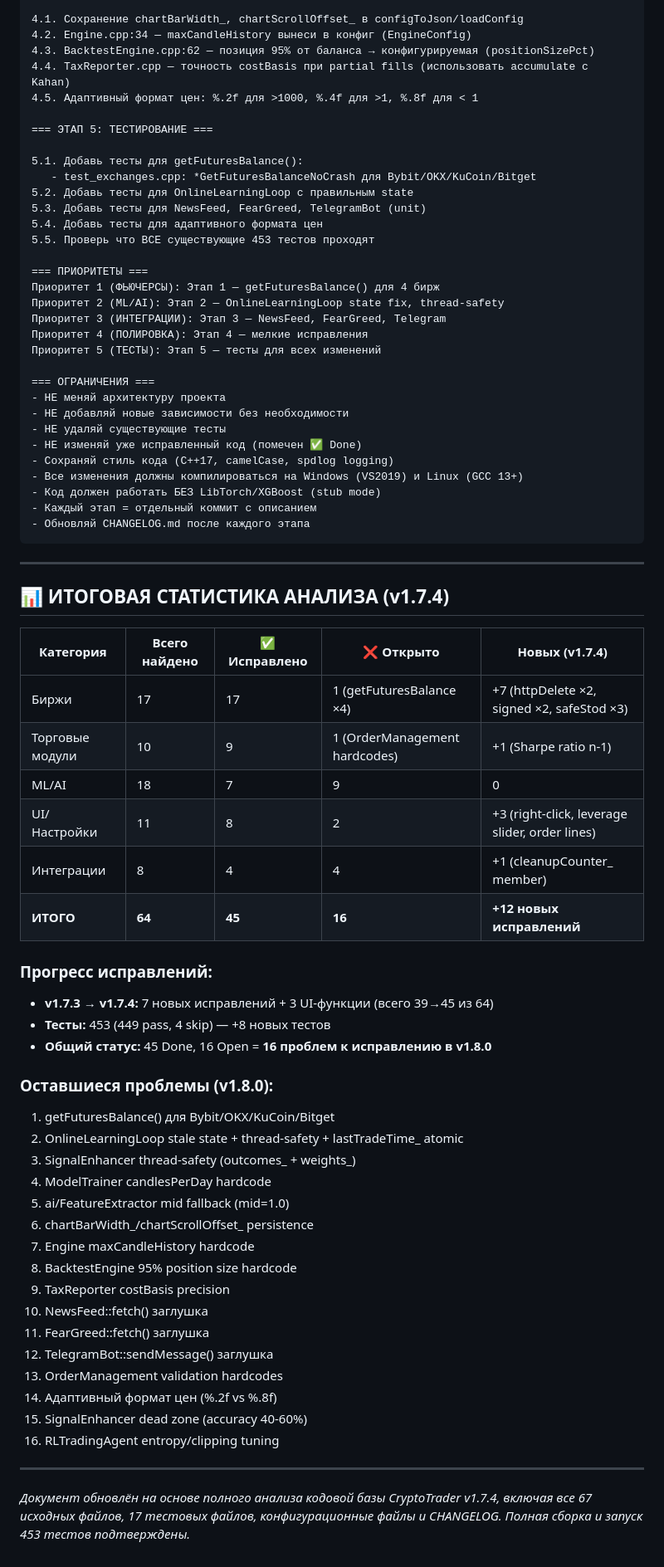
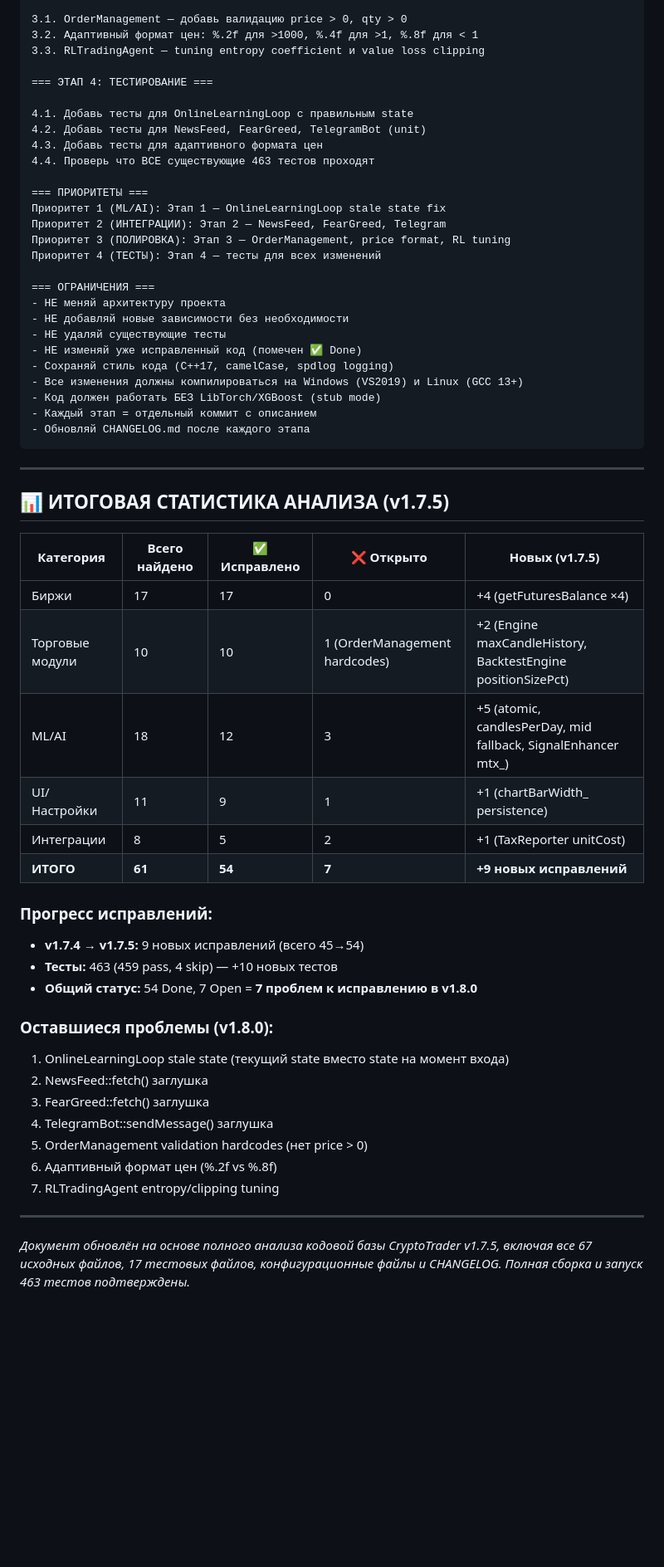
Before and after one commit to MamaSpalil/program, a Markdown page: ANALYSIS_AND_PROMPT.md, the part around one of its changes. Shown at 83% size. GitHub-like rendering; blank space fills up the shorter version.

```diff
--- a/ANALYSIS_AND_PROMPT.md
+++ b/ANALYSIS_AND_PROMPT.md
@@ -447,25 +423,20 @@ escapeCsvField() добавлена.
 
-4.1. Сохранение chartBarWidth_, chartScrollOffset_ в configToJson/loadConfig
-4.2. Engine.cpp:34 — maxCandleHistory вынеси в конфиг (EngineConfig)
-4.3. BacktestEngine.cpp:62 — позиция 95% от баланса → конфигурируемая (positionSizePct)
-4.4. TaxReporter.cpp — точность costBasis при partial fills (использовать accumulate с Kahan)
-4.5. Адаптивный формат цен: %.2f для >1000, %.4f для >1, %.8f для < 1
+3.1. OrderManagement — добавь валидацию price > 0, qty > 0
+3.2. Адаптивный формат цен: %.2f для >1000, %.4f для >1, %.8f для < 1
+3.3. RLTradingAgent — tuning entropy coefficient и value loss clipping
 
-=== ЭТАП 5: ТЕСТИРОВАНИЕ ===
+=== ЭТАП 4: ТЕСТИРОВАНИЕ ===
 
-5.1. Добавь тесты для getFuturesBalance():
-   - test_exchanges.cpp: *GetFuturesBalanceNoCrash для Bybit/OKX/KuCoin/Bitget
-5.2. Добавь тесты для OnlineLearningLoop с правильным state
-5.3. Добавь тесты для NewsFeed, FearGreed, TelegramBot (unit)
-5.4. Добавь тесты для адаптивного формата цен
-5.5. Проверь что ВСЕ существующие 453 тестов проходят
+4.1. Добавь тесты для OnlineLearningLoop с правильным state
+4.2. Добавь тесты для NewsFeed, FearGreed, TelegramBot (unit)
+4.3. Добавь тесты для адаптивного формата цен
+4.4. Проверь что ВСЕ существующие 463 тестов проходят
 
 === ПРИОРИТЕТЫ ===
-Приоритет 1 (ФЬЮЧЕРСЫ): Этап 1 — getFuturesBalance() для 4 бирж
-Приоритет 2 (ML/AI): Этап 2 — OnlineLearningLoop state fix, thread-safety
-Приоритет 3 (ИНТЕГРАЦИИ): Этап 3 — NewsFeed, FearGreed, Telegram
-Приоритет 4 (ПОЛИРОВКА): Этап 4 — мелкие исправления
-Приоритет 5 (ТЕСТЫ): Этап 5 — тесты для всех изменений
+Приоритет 1 (ML/AI): Этап 1 — OnlineLearningLoop stale state fix
+Приоритет 2 (ИНТЕГРАЦИИ): Этап 2 — NewsFeed, FearGreed, Telegram
+Приоритет 3 (ПОЛИРОВКА): Этап 3 — OrderManagement, price format, RL tuning
+Приоритет 4 (ТЕСТЫ): Этап 4 — тесты для всех изменений
 
 === ОГРАНИЧЕНИЯ ===
 - НЕ меняй архитектуру проекта
@@ -481,40 +452,31 @@ escapeCsvField() добавлена.
 
 ---
 
-## 📊 ИТОГОВАЯ СТАТИСТИКА АНАЛИЗА (v1.7.4)
+## 📊 ИТОГОВАЯ СТАТИСТИКА АНАЛИЗА (v1.7.5)
 
-| Категория | Всего найдено | ✅ Исправлено | ❌ Открыто | Новых (v1.7.4) |
+| Категория | Всего найдено | ✅ Исправлено | ❌ Открыто | Новых (v1.7.5) |
 |-----------|--------------|--------------|-----------|---------------|
-| Биржи | 17 | 17 | 1 (getFuturesBalance ×4) | +7 (httpDelete ×2, signed ×2, safeStod ×3) |
-| Торговые модули | 10 | 9 | 1 (OrderManagement hardcodes) | +1 (Sharpe ratio n-1) |
-| ML/AI | 18 | 7 | 9 | 0 |
-| UI/Настройки | 11 | 8 | 2 | +3 (right-click, leverage slider, order lines) |
-| Интеграции | 8 | 4 | 4 | +1 (cleanupCounter_ member) |
-| **ИТОГО** | **64** | **45** | **16** | **+12 новых исправлений** |
+| Биржи | 17 | 17 | 0 | +4 (getFuturesBalance ×4) |
+| Торговые модули | 10 | 10 | 1 (OrderManagement hardcodes) | +2 (Engine maxCandleHistory, BacktestEngine positionSizePct) |
+| ML/AI | 18 | 12 | 3 | +5 (atomic, candlesPerDay, mid fallback, SignalEnhancer mtx_) |
+| UI/Настройки | 11 | 9 | 1 | +1 (chartBarWidth_ persistence) |
+| Интеграции | 8 | 5 | 2 | +1 (TaxReporter unitCost) |
+| **ИТОГО** | **61** | **54** | **7** | **+9 новых исправлений** |
 
 ### Прогресс исправлений:
-- **v1.7.3 → v1.7.4:** 7 новых исправлений + 3 UI-функции (всего 39→45 из 64)
-- **Тесты:** 453 (449 pass, 4 skip) — +8 новых тестов
-- **Общий статус:** 45 Done, 16 Open = **16 проблем к исправлению в v1.8.0**
+- **v1.7.4 → v1.7.5:** 9 новых исправлений (всего 45→54)
+- **Тесты:** 463 (459 pass, 4 skip) — +10 новых тестов
+- **Общий статус:** 54 Done, 7 Open = **7 проблем к исправлению в v1.8.0**
 
 ### Оставшиеся проблемы (v1.8.0):
-1. getFuturesBalance() для Bybit/OKX/KuCoin/Bitget
-2. OnlineLearningLoop stale state + thread-safety + lastTradeTime_ atomic
-3. SignalEnhancer thread-safety (outcomes_ + weights_)
-4. ModelTrainer candlesPerDay hardcode
-5. ai/FeatureExtractor mid fallback (mid=1.0)
-6. chartBarWidth_/chartScrollOffset_ persistence
-7. Engine maxCandleHistory hardcode
-8. BacktestEngine 95% position size hardcode
-9. TaxReporter costBasis precision
-10. NewsFeed::fetch() заглушка
-11. FearGreed::fetch() заглушка
-12. TelegramBot::sendMessage() заглушка
-13. OrderManagement validation hardcodes
-14. Адаптивный формат цен (%.2f vs %.8f)
-15. SignalEnhancer dead zone (accuracy 40-60%)
-16. RLTradingAgent entropy/clipping tuning
+1. OnlineLearningLoop stale state (текущий state вместо state на момент входа)
+2. NewsFeed::fetch() заглушка
+3. FearGreed::fetch() заглушка
+4. TelegramBot::sendMessage() заглушка
+5. OrderManagement validation hardcodes (нет price > 0)
+6. Адаптивный формат цен (%.2f vs %.8f)
+7. RLTradingAgent entropy/clipping tuning
 
 ---
 
-*Документ обновлён на основе полного анализа кодовой базы CryptoTrader v1.7.4, включая все 67 исходных файлов, 17 тестовых файлов, конфигурационные файлы и CHANGELOG. Полная сборка и запуск 453 тестов подтверждены.*
+*Документ обновлён на основе полного анализа кодовой базы CryptoTrader v1.7.5, включая все 67 исходных файлов, 17 тестовых файлов, конфигурационные файлы и CHANGELOG. Полная сборка и запуск 463 тестов подтверждены.*
```
Also changed, not shown: other parts of ANALYSIS_AND_PROMPT.md (+62 -86 lines).
